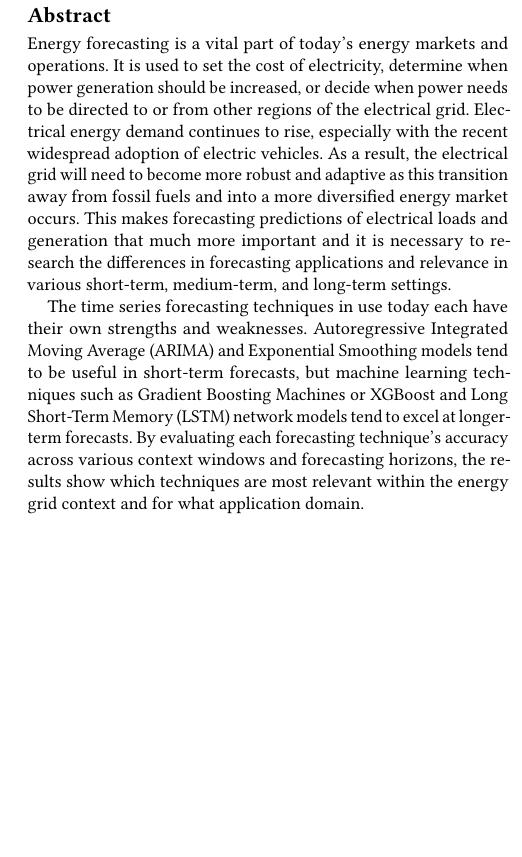
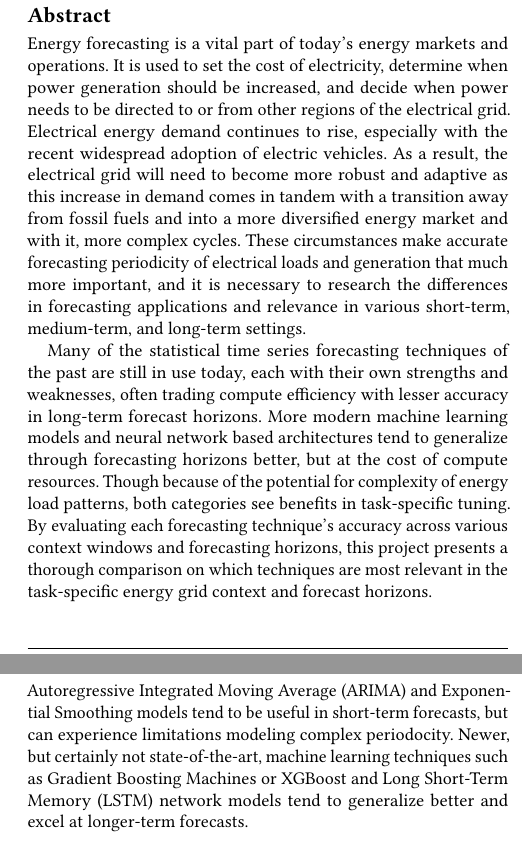
Before and after one commit to chill0121/Energy_Grid_Forecasting, a LaTeX paper (Project_Proposal.tex): part of one column of page 1 of 3 before the commit and two parts of the columns of pages 1 and 2 of 4 after it, the two joined at a grey line, cut so that both start at the same text, the shorter picture padded with empty space. Compiled offline with pdfLaTeX.

Commit message:
Rewrote abstract.

```diff
--- a/Project_Proposal.tex
+++ b/Project_Proposal.tex
@@ -96,9 +96,9 @@
 %% The abstract is a short summary of the work to be presented in the
 %% article.
 \begin{abstract}
-Energy forecasting is a vital part of today's energy markets and operations. It is used to set the cost of electricity, determine when power generation should be increased, or decide when power needs to be directed to or from other regions of the electrical grid. Electrical energy demand continues to rise, especially with the recent widespread adoption of electric vehicles. As a result, the electrical grid will need to become more robust and adaptive as this transition away from fossil fuels and into a more diversified energy market occurs. This makes forecasting predictions of electrical loads and generation that much more important and it is necessary to research the differences in forecasting applications and relevance in various short-term, medium-term, and long-term settings.
+Energy forecasting is a vital part of today's energy markets and operations. It is used to set the cost of electricity, determine when power generation should be increased, and decide when power needs to be directed to or from other regions of the electrical grid. Electrical energy demand continues to rise, especially with the recent widespread adoption of electric vehicles. As a result, the electrical grid will need to become more robust and adaptive as this increase in demand comes in tandem with a transition away from fossil fuels and into a more diversified energy market  and with it, more complex cycles. These circumstances make accurate forecasting periodicity of electrical loads and generation that much more important, and it is necessary to research the differences in forecasting applications and relevance in various short-term, medium-term, and long-term settings.
 
-The time series forecasting techniques in use today each have their own strengths and weaknesses. Autoregressive Integrated Moving Average (ARIMA) and Exponential Smoothing models tend to be useful in short-term forecasts, but machine learning techniques such as Gradient Boosting Machines or XGBoost and Long Short-Term Memory (LSTM) network models tend to excel at longer-term forecasts. By evaluating each forecasting technique's accuracy across various context windows and forecasting horizons, the results show which techniques are most relevant within the energy grid context and for what application domain.
+Many of the statistical time series forecasting techniques of the past are still in use today, each with their own strengths and weaknesses, often trading compute efficiency with lesser accuracy in long-term forecast horizons. More modern machine learning models and neural network based architectures tend to generalize through forecasting horizons better, but at the cost of compute resources. Though because of the potential for complexity of energy load patterns, both categories see benefits in task-specific tuning. By evaluating each forecasting technique's accuracy across various context windows and forecasting horizons, this project presents a thorough comparison on which techniques are most relevant in the task-specific energy grid context and forecast horizons.
 \end{abstract}
 
 %%
@@ -190,5 +190,5 @@ Electricity generation has always been mostly an on-demand industry and largely
 \end{table}
 
 \section{Related Work}
-PLACEHOLDER
+Autoregressive Integrated Moving Average (ARIMA) and Exponential Smoothing models tend to be useful in short-term forecasts, but can experience limitations modeling complex periodocity. Newer, but certainly not state-of-the-art, machine learning techniques such as Gradient Boosting Machines or XGBoost and Long Short-Term Memory (LSTM) network models tend to generalize better and excel at longer-term forecasts.
 
```
Also changed, not shown: Project_Proposal.pdf, Project_Proposal.tex (2 more changed lines).
